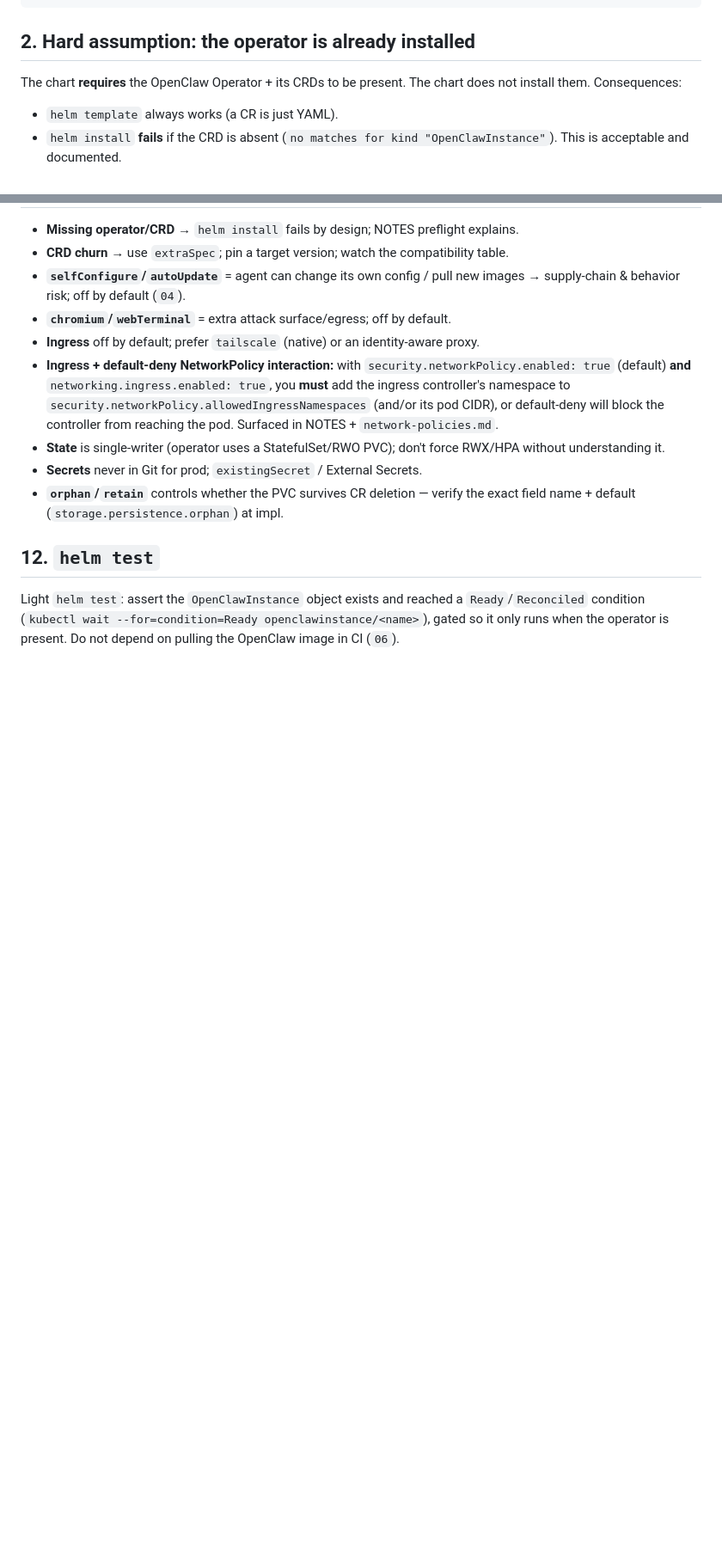
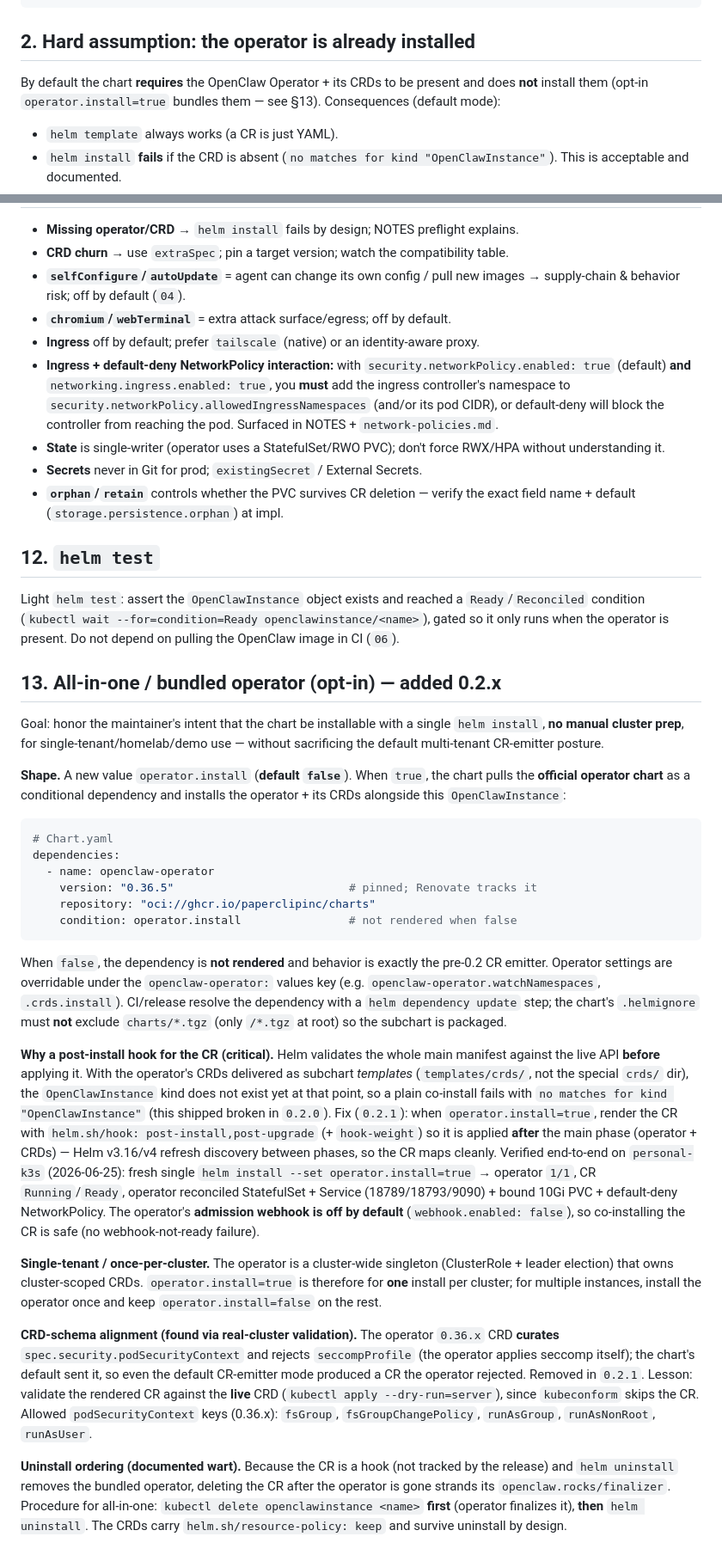
Before and after one commit to KetaLoca/ai-agent-helm-charts, a Markdown page: specs/03-openclaw-instance-chart.md, 2 parts joined by grey strips. Shown at 86% size. Rendered like a GitHub page; blank space fills up the shorter version.

Commit message:
docs(specs): registrar el modo all-in-one opt-in de openclaw-instance
Refleja en las specs el cambio de decisión (0.2.x): el operador deja de estar
siempre fuera de alcance y pasa a poder instalarse como subchart opcional.

- 00 §4: el bundling del operador y el subchart pasan de "out of scope" a opt-in
  (operator.install), single-tenant; se mantiene el emisor de CR por defecto.
- 03 §13 (nueva): diseño del modo all-in-one (dependency condicional, CR como hook
  post-install para esquivar la carrera CRD/CR), validación real en personal-k3s,
  alineación con el esquema del CRD (quitar seccompProfile) y orden de desinstalación.

````diff
--- a/specs/03-openclaw-instance-chart.md
+++ b/specs/03-openclaw-instance-chart.md
@@ -28,7 +28,7 @@ annotations:
 
 ## 2. Hard assumption: the operator is already installed
 
-The chart **requires** the OpenClaw Operator + its CRDs to be present. The chart does not install them. Consequences:
+By default the chart **requires** the OpenClaw Operator + its CRDs to be present and does **not** install them (opt-in `operator.install=true` bundles them — see §13). Consequences (default mode):
 
 - `helm template` always works (a CR is just YAML).
 - `helm install` **fails** if the CRD is absent (`no matches for kind "OpenClawInstance"`). This is acceptable and documented.
@@ -314,3 +314,58 @@ The operator applies its own **defaulting** (and may have a validating/mutating
 ## 12. `helm test`
 
 Light `helm test`: assert the `OpenClawInstance` object exists and reached a `Ready`/`Reconciled` condition (`kubectl wait --for=condition=Ready openclawinstance/<name>`), gated so it only runs when the operator is present. Do not depend on pulling the OpenClaw image in CI (`06`).
+
+## 13. All-in-one / bundled operator (opt-in) — added 0.2.x
+
+Goal: honor the maintainer's intent that the chart be installable with a single `helm install`,
+**no manual cluster prep**, for single-tenant/homelab/demo use — without sacrificing the
+default multi-tenant CR-emitter posture.
+
+**Shape.** A new value `operator.install` (**default `false`**). When `true`, the chart pulls the
+**official operator chart** as a conditional dependency and installs the operator + its CRDs
+alongside this `OpenClawInstance`:
+
+```yaml
+# Chart.yaml
+dependencies:
+  - name: openclaw-operator
+    version: "0.36.5"                          # pinned; Renovate tracks it
+    repository: "oci://ghcr.io/paperclipinc/charts"
+    condition: operator.install                # not rendered when false
+```
+
+When `false`, the dependency is **not rendered** and behavior is exactly the pre-0.2 CR emitter.
+Operator settings are overridable under the `openclaw-operator:` values key (e.g.
+`openclaw-operator.watchNamespaces`, `.crds.install`). CI/release resolve the dependency with a
+`helm dependency update` step; the chart's `.helmignore` must **not** exclude `charts/*.tgz`
+(only `/*.tgz` at root) so the subchart is packaged.
+
+**Why a post-install hook for the CR (critical).** Helm validates the whole main manifest against
+the live API **before** applying it. With the operator's CRDs delivered as subchart *templates*
+(`templates/crds/`, not the special `crds/` dir), the `OpenClawInstance` kind does not exist yet at
+that point, so a plain co-install fails with `no matches for kind "OpenClawInstance"` (this shipped
+broken in `0.2.0`). Fix (`0.2.1`): when `operator.install=true`, render the CR with
+`helm.sh/hook: post-install,post-upgrade` (+ `hook-weight`) so it is applied **after** the main
+phase (operator + CRDs) — Helm v3.16/v4 refresh discovery between phases, so the CR maps cleanly.
+Verified end-to-end on `personal-k3s` (2026-06-25): fresh single `helm install --set operator.install=true`
+→ operator `1/1`, CR `Running`/`Ready`, operator reconciled StatefulSet + Service (18789/18793/9090) +
+bound 10Gi PVC + default-deny NetworkPolicy. The operator's **admission webhook is off by default**
+(`webhook.enabled: false`), so co-installing the CR is safe (no webhook-not-ready failure).
+
+**Single-tenant / once-per-cluster.** The operator is a cluster-wide singleton (ClusterRole +
+leader election) that owns cluster-scoped CRDs. `operator.install=true` is therefore for **one**
+install per cluster; for multiple instances, install the operator once and keep `operator.install=false`
+on the rest.
+
+**CRD-schema alignment (found via real-cluster validation).** The operator `0.36.x` CRD **curates**
+`spec.security.podSecurityContext` and rejects `seccompProfile` (the operator applies seccomp itself);
+the chart's default sent it, so even the default CR-emitter mode produced a CR the operator rejected.
+Removed in `0.2.1`. Lesson: validate the rendered CR against the **live** CRD
+(`kubectl apply --dry-run=server`), since `kubeconform` skips the CR. Allowed `podSecurityContext`
+keys (0.36.x): `fsGroup`, `fsGroupChangePolicy`, `runAsGroup`, `runAsNonRoot`, `runAsUser`.
+
+**Uninstall ordering (documented wart).** Because the CR is a hook (not tracked by the release) and
+`helm uninstall` removes the bundled operator, deleting the CR after the operator is gone strands its
+`openclaw.rocks/finalizer`. Procedure for all-in-one: `kubectl delete openclawinstance <name>` **first**
+(operator finalizes it), **then** `helm uninstall`. The CRDs carry `helm.sh/resource-policy: keep` and
+survive uninstall by design.
````
Also changed, not shown: specs/00-project-overview.md (+2 -2 lines).
